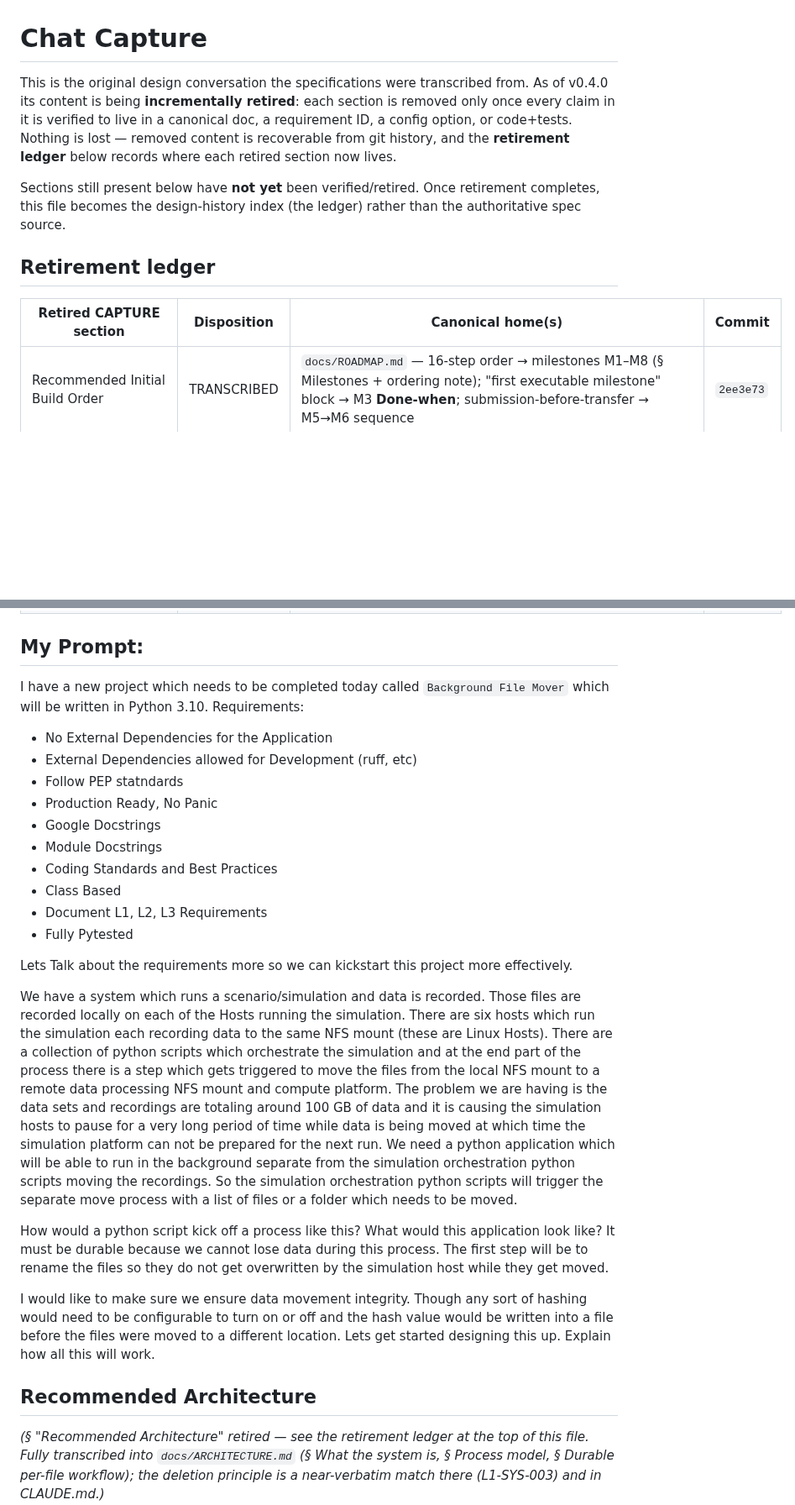
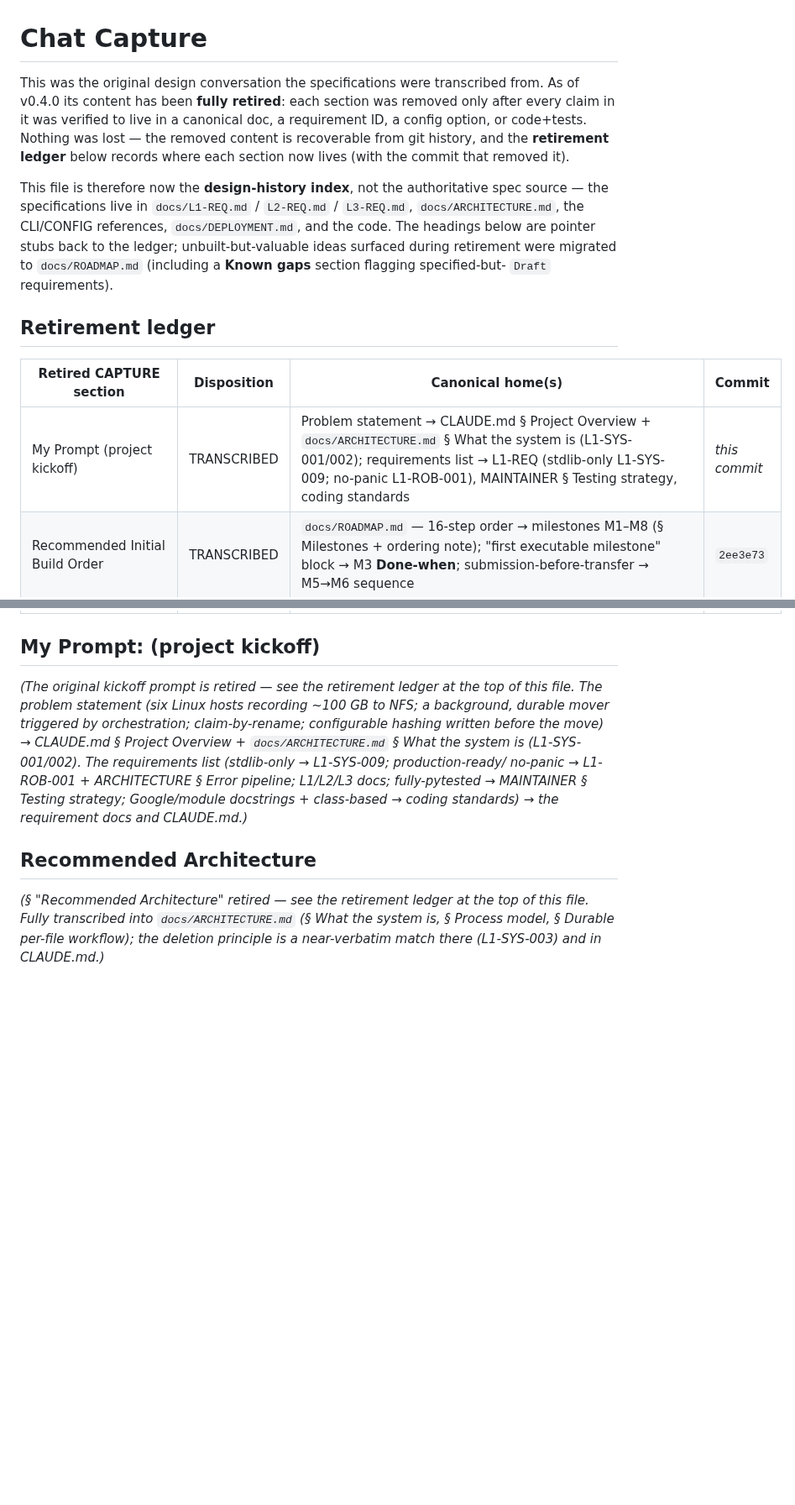
Before and after one commit to joey-huckabee/background-file-mover, a Markdown page: docs/CAPTURE.md, 2 parts joined by grey strips. Shown at 84% size. Rendered like a GitHub page; blank space fills up the shorter version.

Commit message:
Docs(capture): Finalize CAPTURE retirement (kickoff prompt + reclassify)
Final increment. Retires the original project-kickoff prompt (requirements list
+ problem statement -> CLAUDE.md Project Overview + L1-REQ + ARCHITECTURE), which
was the last piece of un-retired original content.

- Rewrote the CAPTURE intro: retirement is complete; the file is now the
  design-history index (the ledger), not the authoritative spec source.
- Reclassified docs/CAPTURE.md in CLAUDE.md's reference list accordingly (read
  the specs; consult CAPTURE/git history to trace design intent).
- Updated the CHANGELOG entry to describe the completed retirement, the migrated
  ROADMAP capabilities, and the Known-gaps traceability finding.

CAPTURE is down from ~6,231 lines to ~337 (intro + retirement ledger + pointer
stubs). Every original section is verified-and-retired with a ledger row naming
its canonical home and the commit that removed it; git history retains all
content. Part of held v0.4.0 [Unreleased]; release still held.

```diff
--- a/docs/CAPTURE.md
+++ b/docs/CAPTURE.md
@@ -1,19 +1,24 @@
 # Chat Capture
 
-This is the original design conversation the specifications were transcribed from. As of
-v0.4.0 its content is being **incrementally retired**: each section is removed only once
-every claim in it is verified to live in a canonical doc, a requirement ID, a config
-option, or code+tests. Nothing is lost — removed content is recoverable from git history,
-and the **retirement ledger** below records where each retired section now lives.
+This was the original design conversation the specifications were transcribed from. As of
+v0.4.0 its content has been **fully retired**: each section was removed only after every
+claim in it was verified to live in a canonical doc, a requirement ID, a config option, or
+code+tests. Nothing was lost — the removed content is recoverable from git history, and the
+**retirement ledger** below records where each section now lives (with the commit that
+removed it).
 
-Sections still present below have **not yet** been verified/retired. Once retirement
-completes, this file becomes the design-history index (the ledger) rather than the
-authoritative spec source.
+This file is therefore now the **design-history index**, not the authoritative spec source —
+the specifications live in `docs/L1-REQ.md` / `L2-REQ.md` / `L3-REQ.md`, `docs/ARCHITECTURE.md`,
+the CLI/CONFIG references, `docs/DEPLOYMENT.md`, and the code. The headings below are
+pointer stubs back to the ledger; unbuilt-but-valuable ideas surfaced during retirement were
+migrated to `docs/ROADMAP.md` (including a **Known gaps** section flagging specified-but-
+`Draft` requirements).
 
 ## Retirement ledger
 
 | Retired CAPTURE section | Disposition | Canonical home(s) | Commit |
 |-------------------------|-------------|-------------------|--------|
+| My Prompt (project kickoff) | TRANSCRIBED | Problem statement → CLAUDE.md § Project Overview + `docs/ARCHITECTURE.md` § What the system is (L1-SYS-001/002); requirements list → L1-REQ (stdlib-only L1-SYS-009; no-panic L1-ROB-001), MAINTAINER § Testing strategy, coding standards | _this commit_ |
 | Recommended Initial Build Order | TRANSCRIBED | `docs/ROADMAP.md` — 16-step order → milestones M1–M8 (§ Milestones + ordering note); "first executable milestone" block → M3 **Done-when**; submission-before-transfer → M5→M6 sequence | `2ee3e73` |
 | Initial L1 Requirements | TRANSCRIBED | `docs/L1-REQ.md` — all 10 SHALL statements → `L1-SYS-001…010` (semantic match). Mnemonic titles ("Background Data Movement", …) were conversational labels, intentionally not carried; the SHALL text is authoritative | `8905c81` |
 | Example L2 Decomposition | TRANSCRIBED | `docs/L2-REQ.md` — `L2-SW-003.1…7` → `L2-DPR-001…007` (verbatim; dotted IDs normalized to the `DPR` category). "Under L1-SYS-003" linkage → each DPR's `**Parent**: L1-SYS-003`. `PUBLISHED_VERIFIED` state name → file state machine in `jobs/models.py` / ARCHITECTURE | `0f5c2df` |
@@ -45,28 +50,16 @@ authoritative spec source.
 | Q&A — interacting with the running service via the CLI | TRANSCRIBED | Control-plane design fully shipped: Unix-socket + JSON request/response → ARCHITECTURE § Process model + `control/` (L2-CTL/L3-CTL); 4-byte framing (L3-PY-006/L3-CTL-001); explicit dispatcher (L3-CTL-002); separate control pool + `[control]` limits; exit-4-unavailable; durable-boundary + idempotent `request_id` (L2-CLI-008/L2-SUB-001); socket perms → DEPLOYMENT. `database inspect`/spool alternatives already on ROADMAP | `b29e4a5` |
 | Q&A — setting up the server step by step | TRANSCRIBED | Full server-setup runbook → `docs/DEPLOYMENT.md` (layout, `mover` account, dirs, config, wheel/venv install, `Type=notify` systemd unit, socket verification, acceptance tests) + ARCHITECTURE (components, control plane, startup order, main loop, graceful shutdown) + `control/` + SQLite pragmas (L3-PY-007) + `health`. **Superseded:** `swit-` operator-facing names → hybrid naming; `[logging] log_to_journal`/`log_to_file` removed (twelve-factor); `Type=simple` → `Type=notify` | _this commit_ |
 
-## My Prompt:
-I have a new project which needs to be completed today called `Background File Mover` which will be written in Python 3.10.
-Requirements:
-* No External Dependencies for the Application
-* External Dependencies allowed for Development (ruff, etc)
-* Follow PEP statndards
-* Production Ready, No Panic
-* Google Docstrings
-* Module Docstrings
-* Coding Standards and Best Practices
-* Class Based
-* Document L1, L2, L3 Requirements
-* Fully Pytested
+## My Prompt: (project kickoff)
 
-Lets Talk about the requirements more so we can kickstart this project more effectively.
-
-We have a system which runs a scenario/simulation and data is recorded. Those files are recorded locally on each of the Hosts running the simulation. There are six hosts which run the simulation each recording data to the same NFS mount (these are Linux Hosts). There are a collection of python scripts which orchestrate the simulation and at the end part of the process there is a step which gets triggered to move the files from the local NFS mount to a remote data processing NFS mount and compute platform. The problem we are having is the data sets and recordings are totaling around 100 GB of data and it is causing the simulation hosts to pause for a very long period of time while data is being moved at which time the simulation platform can not be prepared for the next run. We need a python application which will be able to run in the background separate from the simulation orchestration python scripts moving the recordings. So the simulation orchestration python scripts will trigger the separate move process with a list of files or a folder which needs to be moved.
-
-How would a python script kick off a process like this? What would this application look like? It must be durable because we cannot lose data during this process. The first step will be to rename the files so they do not get overwritten by the simulation host while they get moved.
-
-I would like to make sure we ensure data movement integrity. Though any sort of hashing would need to be configurable to turn on or off and the hash value would be written into a file before the files were moved to a different location.
-Lets get started designing this up. Explain how all this will work.
+_(The original kickoff prompt is retired — see the retirement ledger at the top of this
+file. The problem statement (six Linux hosts recording ~100 GB to NFS; a background,
+durable mover triggered by orchestration; claim-by-rename; configurable hashing written
+before the move) → CLAUDE.md § Project Overview + `docs/ARCHITECTURE.md` § What the system
+is (L1-SYS-001/002). The requirements list (stdlib-only → L1-SYS-009; production-ready/
+no-panic → L1-ROB-001 + ARCHITECTURE § Error pipeline; L1/L2/L3 docs; fully-pytested →
+MAINTAINER § Testing strategy; Google/module docstrings + class-based → coding standards)
+→ the requirement docs and CLAUDE.md.)_
 
 ## Recommended Architecture
 
```
Also changed, not shown: CHANGELOG.md (+12 -5 lines), CLAUDE.md (+5 -2 lines).
